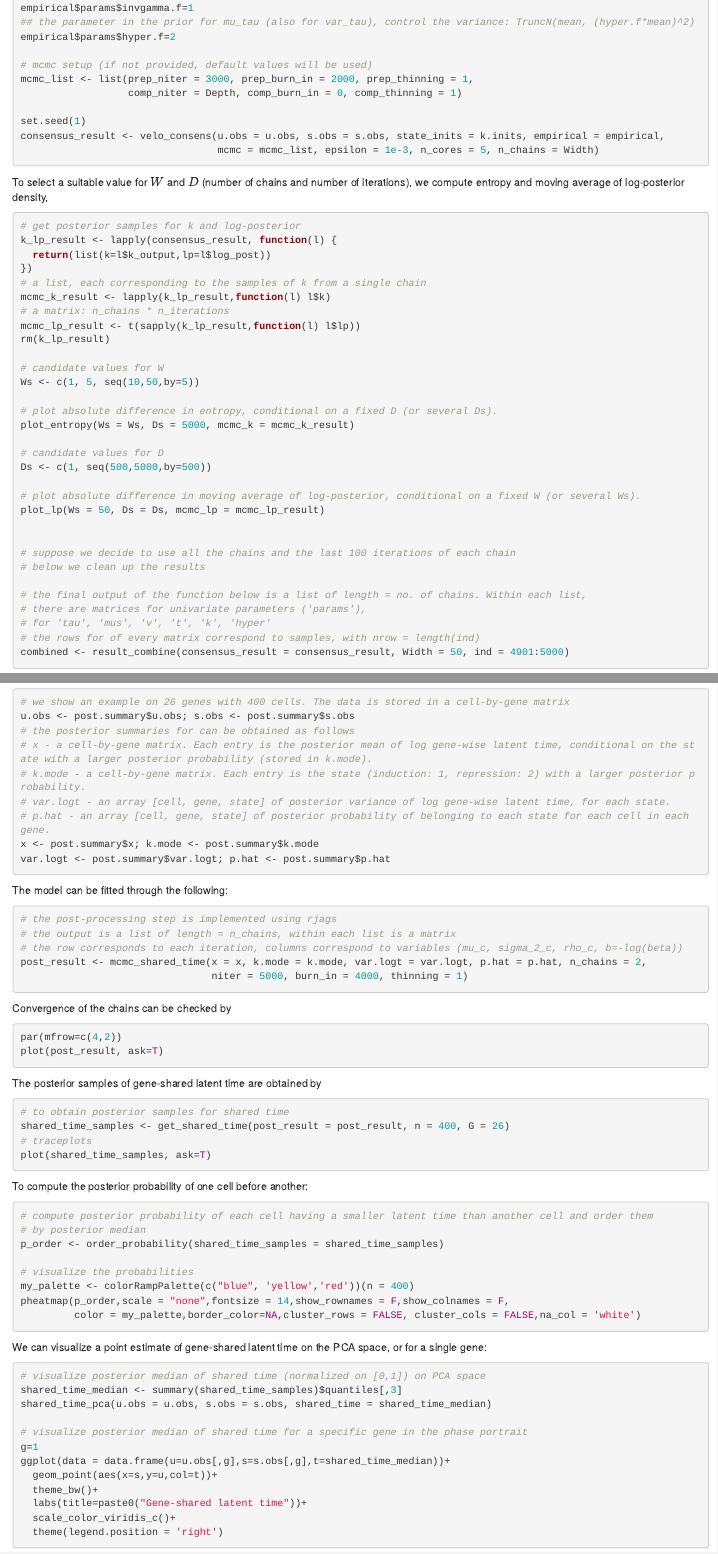
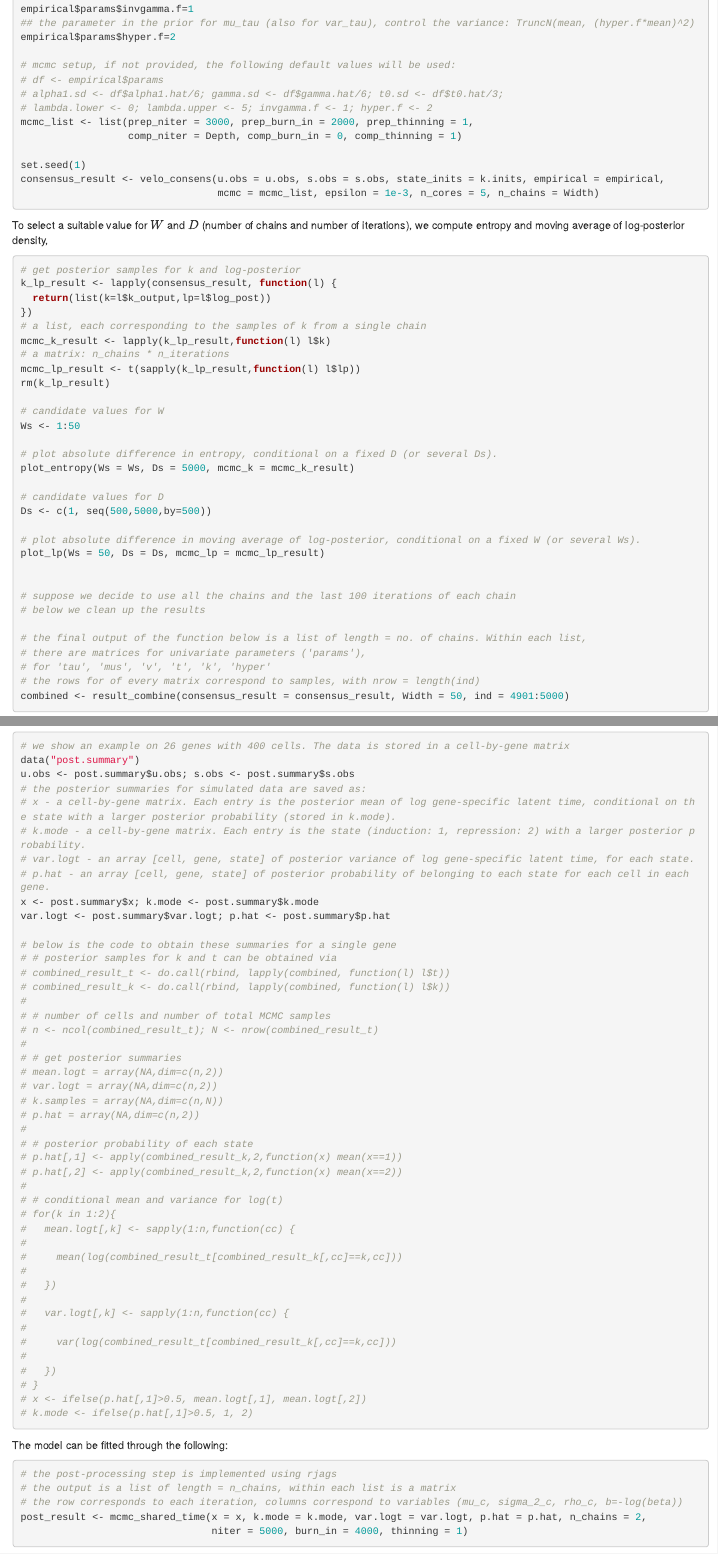
Before and after one commit to huizizhang949/ConsensusVelo, an R Markdown document (demo/demo.Rmd): the page in a window 1100 px wide, from 1180 px down before the commit and from 1160 px down after it, so that both start at the same text, and a second part further down, joined at a grey line. Rendered offline with R 4.5, knitr and Pandoc, with nearby package versions.

Commit message:
update demo

````diff
--- a/demo/demo.Rmd
+++ b/demo/demo.Rmd
@@ -73,7 +72,10 @@
 ## the parameter in the prior for mu_tau (also for var_tau), control the variance: TruncN(mean, (hyper.f*mean)^2)
 empirical$params$hyper.f=2
 
-# mcmc setup (if not provided, default values will be used)
+# mcmc setup, if not provided, the following default values will be used:
+# df <- empirical$params
+# alpha1.sd <- df$alpha1.hat/6; gamma.sd <- df$gamma.hat/6; t0.sd <- df$t0.hat/3;
+# lambda.lower <- 0; lambda.upper <- 5; invgamma.f <- 1; hyper.f <- 2
 mcmc_list <- list(prep_niter = 3000, prep_burn_in = 2000, prep_thinning = 1,
                   comp_niter = Depth, comp_burn_in = 0, comp_thinning = 1)
 
@@ -96,7 +98,7 @@
 rm(k_lp_result)
 
 # candidate values for W
-Ws <- c(1, 5, seq(10,50,by=5))
+Ws <- 1:50
 
 # plot absolute difference in entropy, conditional on a fixed D (or several Ds).
 plot_entropy(Ws = Ws, Ds = 5000, mcmc_k = mcmc_k_result)
@@ -190,15 +192,50 @@
 
 ```{r}
 # we show an example on 26 genes with 400 cells. The data is stored in a cell-by-gene matrix
+data("post.summary")
 u.obs <- post.summary$u.obs; s.obs <- post.summary$s.obs
-# the posterior summaries for can be obtained as follows
-# x - a cell-by-gene matrix. Each entry is the posterior mean of log gene-wise latent time, conditional on the state with a larger posterior probability (stored in k.mode).
+# the posterior summaries for simulated data are saved as:
+# x - a cell-by-gene matrix. Each entry is the posterior mean of log gene-specific latent time, conditional on the state with a larger posterior probability (stored in k.mode).
 # k.mode - a cell-by-gene matrix. Each entry is the state (induction: 1, repression: 2) with a larger posterior probability.
-# var.logt - an array [cell, gene, state] of posterior variance of log gene-wise latent time, for each state.
+# var.logt - an array [cell, gene, state] of posterior variance of log gene-specific latent time, for each state.
 # p.hat - an array [cell, gene, state] of posterior probability of belonging to each state for each cell in each gene.
 x <- post.summary$x; k.mode <- post.summary$k.mode
 var.logt <- post.summary$var.logt; p.hat <- post.summary$p.hat
 
+# below is the code to obtain these summaries for a single gene
+# # posterior samples for k and t can be obtained via
+# combined_result_t <- do.call(rbind, lapply(combined, function(l) l$t))
+# combined_result_k <- do.call(rbind, lapply(combined, function(l) l$k))
+#
+# # number of cells and number of total MCMC samples
+# n <- ncol(combined_result_t); N <- nrow(combined_result_t)
+#
+# # get posterior summaries
+# mean.logt = array(NA,dim=c(n,2))
+# var.logt = array(NA,dim=c(n,2))
+# k.samples = array(NA,dim=c(n,N))
+# p.hat = array(NA,dim=c(n,2))
+#
+# # posterior probability of each state
+# p.hat[,1] <- apply(combined_result_k,2,function(x) mean(x==1))
+# p.hat[,2] <- apply(combined_result_k,2,function(x) mean(x==2))
+#
+# # conditional mean and variance for log(t)
+# for(k in 1:2){
+#   mean.logt[,k] <- sapply(1:n,function(cc) {
+#
+#     mean(log(combined_result_t[combined_result_k[,cc]==k,cc]))
+#
+#   })
+#
+#   var.logt[,k] <- sapply(1:n,function(cc) {
+#
+#     var(log(combined_result_t[combined_result_k[,cc]==k,cc]))
+#
+#   })
+# }
+# x <- ifelse(p.hat[,1]>0.5, mean.logt[,1], mean.logt[,2])
+# k.mode <- ifelse(p.hat[,1]>0.5, 1, 2)
 ```
 
 The model can be fitted through the following:
````
Also changed, not shown: demo/demo.Rmd (19 more changed lines).
